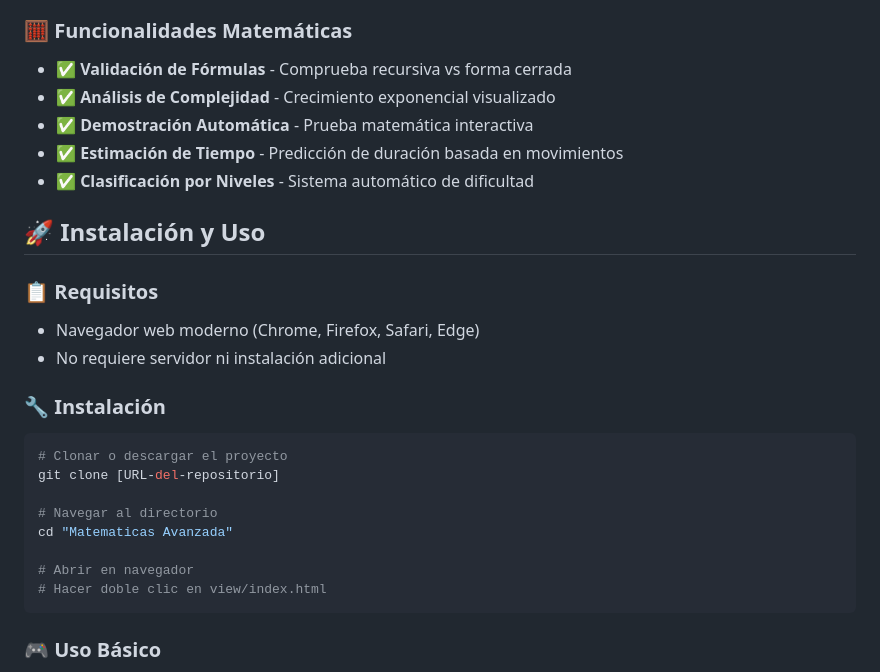
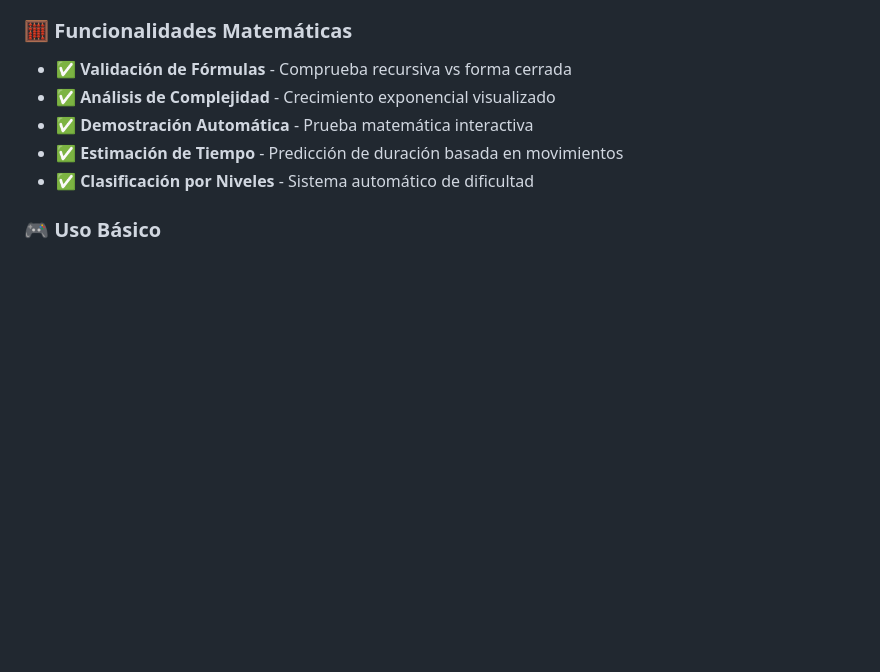
Before and after one commit to Davidsvr04/Hanoi-Tower, a Markdown page: README.md, the part around the change. Drawn GitHub-style; blank space fills up the shorter version.

Commit message:
Eliminar sección de instalación y uso del README.md

````diff
--- a/README.md
+++ b/README.md
@@ -76,23 +76,6 @@ T(n) = 2 × T(n-1) + 1
 - ✅ **Estimación de Tiempo** - Predicción de duración basada en movimientos
 - ✅ **Clasificación por Niveles** - Sistema automático de dificultad
 
-## 🚀 Instalación y Uso
-
-### 📋 Requisitos
-- Navegador web moderno (Chrome, Firefox, Safari, Edge)
-- No requiere servidor ni instalación adicional
-
-### 🔧 Instalación
-```bash
-# Clonar o descargar el proyecto
-git clone [URL-del-repositorio]
-
-# Navegar al directorio
-cd "Matematicas Avanzada"
-
-# Abrir en navegador
-# Hacer doble clic en view/index.html
-```
 
 ### 🎮 Uso Básico
 1. **Seleccionar Dificultad:** Usar el slider para elegir número de discos (3-12)
````
